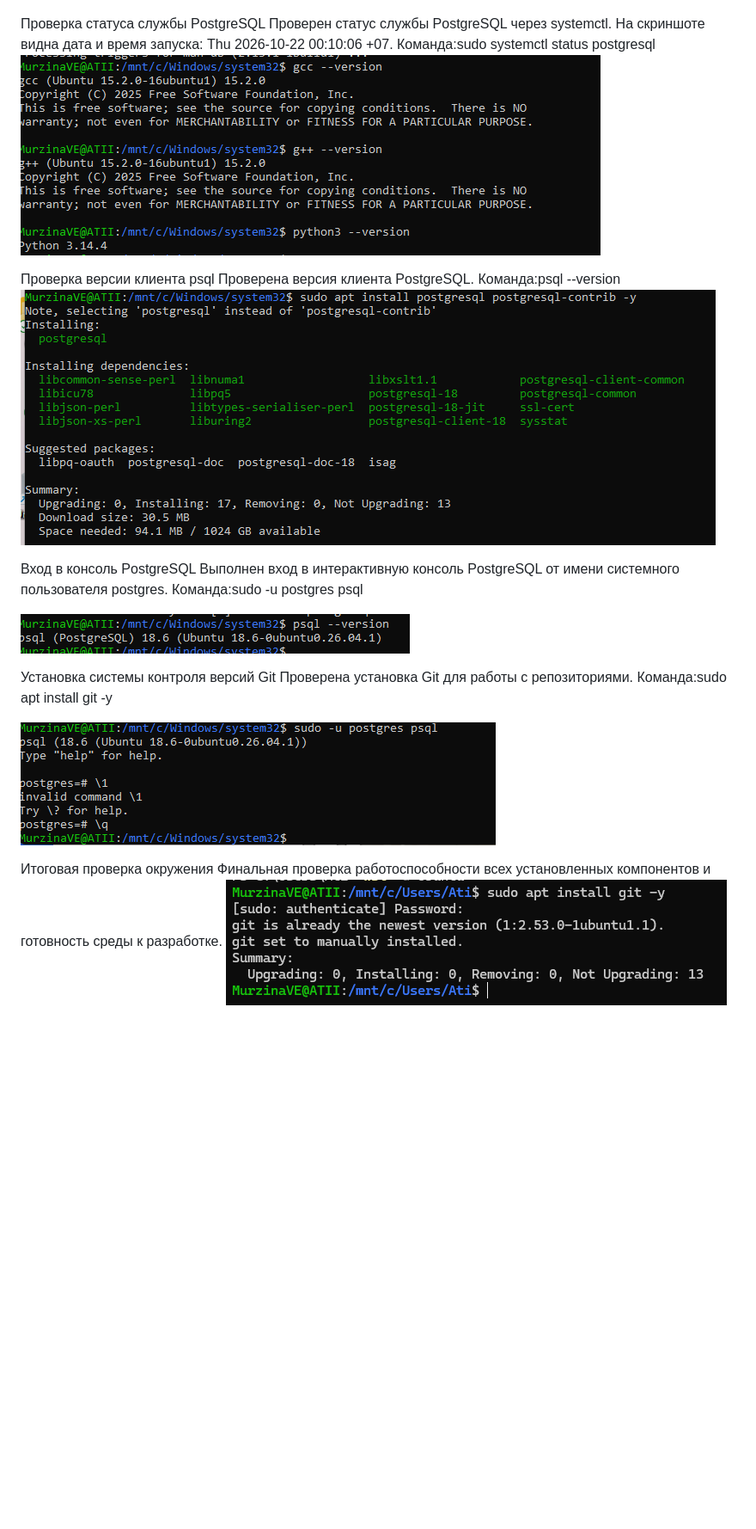
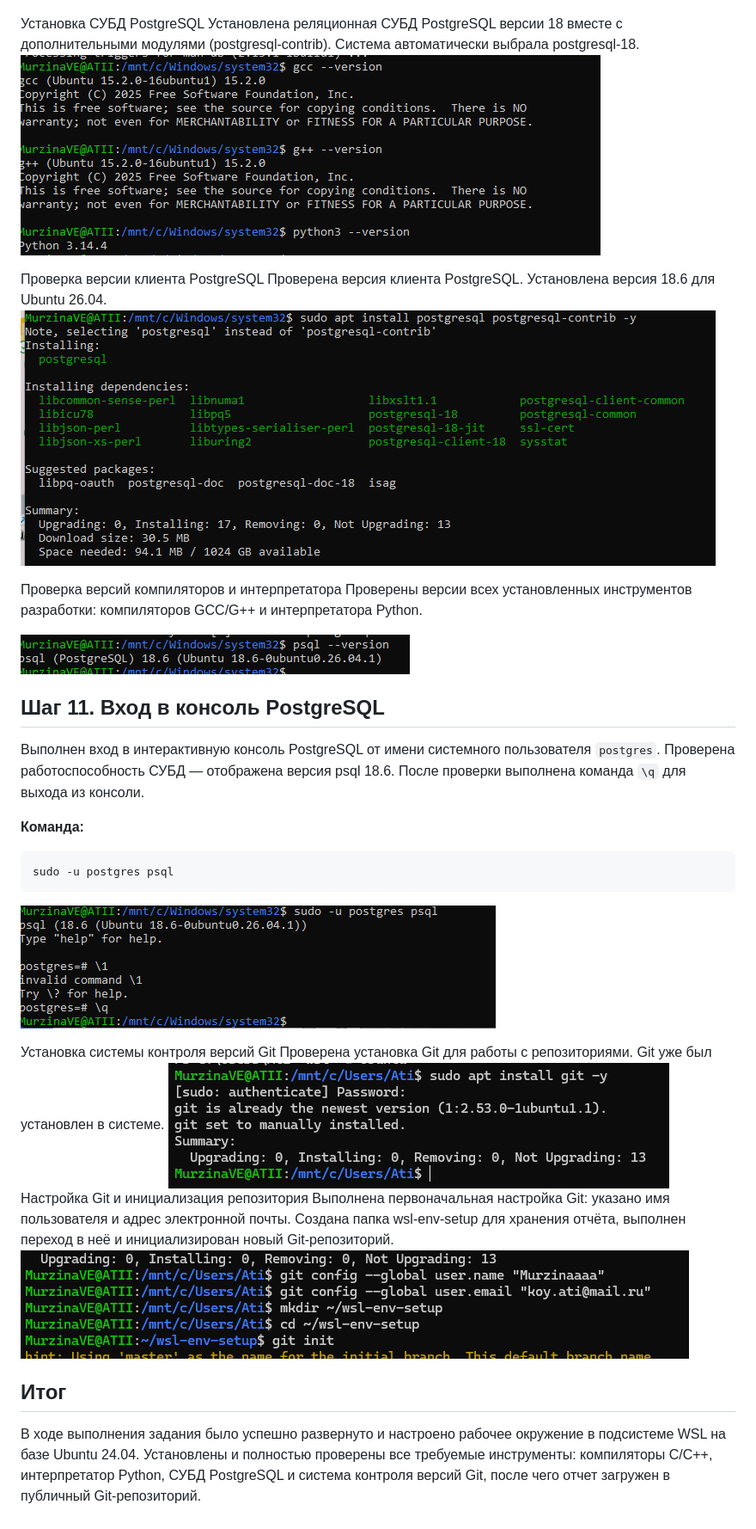
Before and after one commit to Murzinaaaaa/-, a Markdown page: задание 17.10/итоговый фаил.md, the part around one of its changes. Shown at 86% size. GitHub-like rendering; blank space fills up the shorter version.

````diff
--- a/задание 17.10/итоговый фаил.md
+++ b/задание 17.10/итоговый фаил.md
@@ -48,28 +46,37 @@ python3 --version
 
 ![Скриншот 7](foto7.png)
 
-Проверка статуса службы PostgreSQL
-Проверен статус службы PostgreSQL через systemctl. На скриншоте видна дата и время запуска: Thu 2026-10-22 00:10:06 +07.
-Команда:sudo systemctl status postgresql
+Установка СУБД PostgreSQL
+Установлена реляционная СУБД PostgreSQL версии 18 вместе с дополнительными модулями (postgresql-contrib). Система автоматически выбрала postgresql-18.
 ![Скриншот 8](foto8.png)
 
-Проверка версии клиента psql
-Проверена версия клиента PostgreSQL.
-Команда:psql --version
+Проверка версии клиента PostgreSQL
+Проверена версия клиента PostgreSQL. Установлена версия 18.6 для Ubuntu 26.04.
 ![Скриншот 9](foto9.png)
 
- Вход в консоль PostgreSQL
-Выполнен вход в интерактивную консоль PostgreSQL от имени системного пользователя postgres.
-Команда:sudo -u postgres psql
+Проверка версий компиляторов и интерпретатора
+Проверены версии всех установленных инструментов разработки: компиляторов GCC/G++ и интерпретатора Python.
 
 ![Скриншот 10](foto10.png)
 
- Установка системы контроля версий Git
-Проверена установка Git для работы с репозиториями.
-Команда:sudo apt install git -y
+## Шаг 11. Вход в консоль PostgreSQL
 
+Выполнен вход в интерактивную консоль PostgreSQL от имени системного пользователя `postgres`. Проверена работоспособность СУБД — отображена версия psql 18.6. После проверки выполнена команда `\q` для выхода из консоли.
+
+**Команда:**
+
+```bash
+sudo -u postgres psql
+```
 ![Скриншот 11](foto11.png)
 
-Итоговая проверка окружения
-Финальная проверка работоспособности всех установленных компонентов и готовность среды к разработке.
+Установка системы контроля версий Git
+Проверена установка Git для работы с репозиториями. Git уже был установлен в системе.
 ![Скриншот 12](foto12.png)
+ Настройка Git и инициализация репозитория
+Выполнена первоначальная настройка Git: указано имя пользователя и адрес электронной почты. Создана папка wsl-env-setup для хранения отчёта, выполнен переход в неё и инициализирован новый Git-репозиторий.
+![Скриншот 13](foto13.png)
+
+## Итог
+
+В ходе выполнения задания было успешно развернуто и настроено рабочее окружение в подсистеме WSL на базе Ubuntu 24.04. Установлены и полностью проверены все требуемые инструменты: компиляторы C/C++, интерпретатор Python, СУБД PostgreSQL и система контроля версий Git, после чего отчет загружен в публичный Git-репозиторий.
````
Also changed, not shown: other parts of задание 17.10/итоговый фаил.md (+19 -21 lines).
